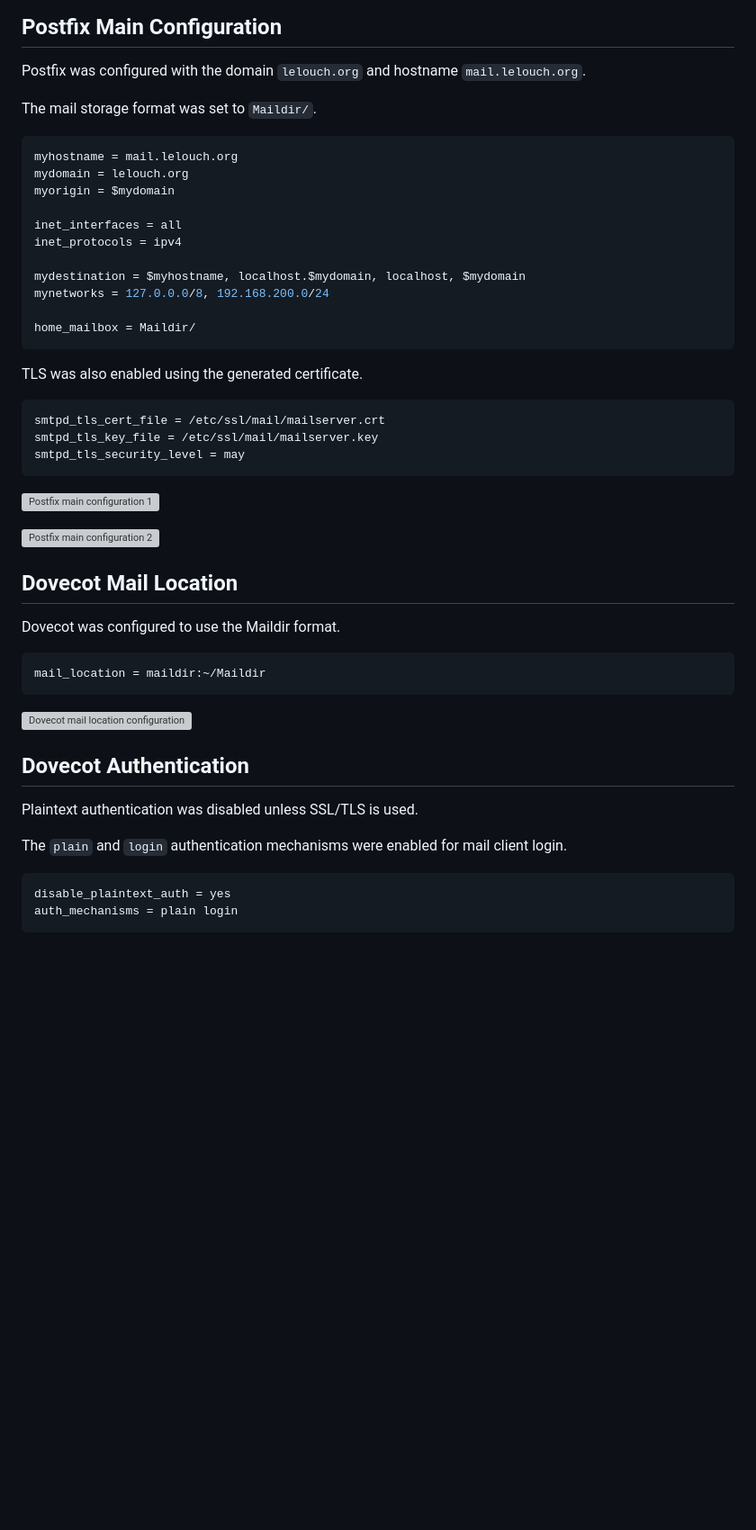
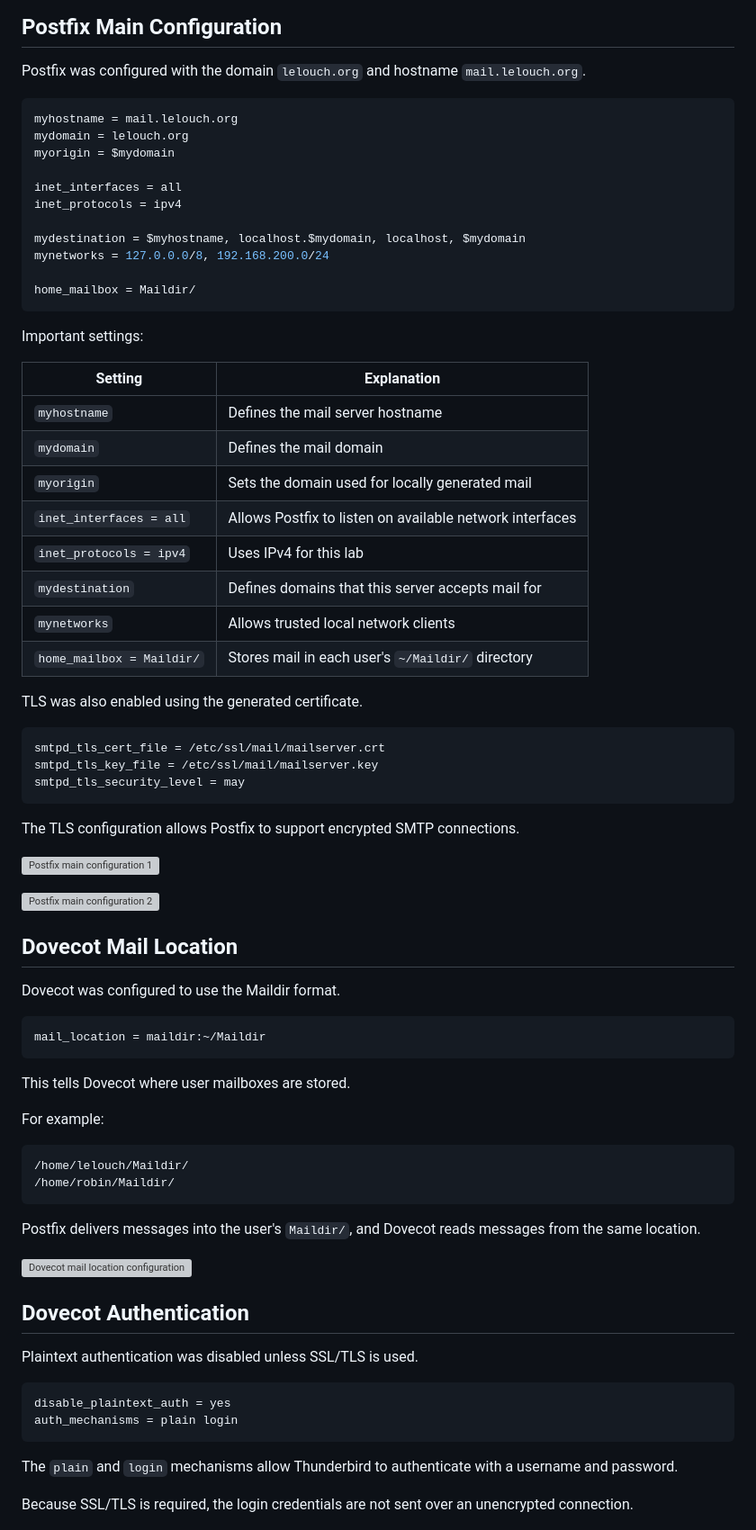
Before and after one commit to aliou-cherif/linux-network-services-lab, a Markdown page: docs/05-mail-server.md, the part around one of its changes. Shown at 90% size. Rendered like a GitHub page; blank space fills up the shorter version; grey boxes are pictures that could not be loaded.

````diff
--- a/docs/05-mail-server.md
+++ b/docs/05-mail-server.md
@@ -94,8 +158,6 @@ sudo ls -l /etc/ssl/mail/
 ## Postfix Main Configuration
 
 Postfix was configured with the domain `lelouch.org` and hostname `mail.lelouch.org`.
-
-The mail storage format was set to `Maildir/`.
 
 ```conf
 myhostname = mail.lelouch.org
@@ -111,6 +173,19 @@ mynetworks = 127.0.0.0/8, 192.168.200.0/24
 home_mailbox = Maildir/
 ```
 
+Important settings:
+
+| Setting | Explanation |
+|---|---|
+| `myhostname` | Defines the mail server hostname |
+| `mydomain` | Defines the mail domain |
+| `myorigin` | Sets the domain used for locally generated mail |
+| `inet_interfaces = all` | Allows Postfix to listen on available network interfaces |
+| `inet_protocols = ipv4` | Uses IPv4 for this lab |
+| `mydestination` | Defines domains that this server accepts mail for |
+| `mynetworks` | Allows trusted local network clients |
+| `home_mailbox = Maildir/` | Stores mail in each user's `~/Maildir/` directory |
+
 TLS was also enabled using the generated certificate.
 
 ```conf
@@ -118,6 +193,8 @@ smtpd_tls_cert_file = /etc/ssl/mail/mailserver.crt
 smtpd_tls_key_file = /etc/ssl/mail/mailserver.key
 smtpd_tls_security_level = may
 ```
+
+The TLS configuration allows Postfix to support encrypted SMTP connections.
 
 ![Postfix main configuration 1](../screenshots/mail/mail-postfix-main-config-1.png)
 
@@ -131,18 +208,31 @@ Dovecot was configured to use the Maildir format.
 mail_location = maildir:~/Maildir
 ```
 
+This tells Dovecot where user mailboxes are stored.
+
+For example:
+
+```text
+/home/lelouch/Maildir/
+/home/robin/Maildir/
+```
+
+Postfix delivers messages into the user's `Maildir/`, and Dovecot reads messages from the same location.
+
 ![Dovecot mail location configuration](../screenshots/mail/mail-dovecot-mail-location-config.png)
 
 ## Dovecot Authentication
 
 Plaintext authentication was disabled unless SSL/TLS is used.
 
-The `plain` and `login` authentication mechanisms were enabled for mail client login.
-
 ```conf
 disable_plaintext_auth = yes
 auth_mechanisms = plain login
 ```
+
+The `plain` and `login` mechanisms allow Thunderbird to authenticate with a username and password.
+
+Because SSL/TLS is required, the login credentials are not sent over an unencrypted connection.
 
 ![Dovecot authentication configuration](../screenshots/mail/mail-dovecot-auth-config.png)
 
````
Also changed, not shown: other parts of docs/05-mail-server.md (+132 -13 lines).
